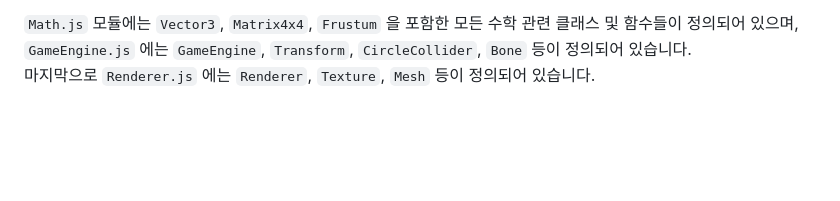
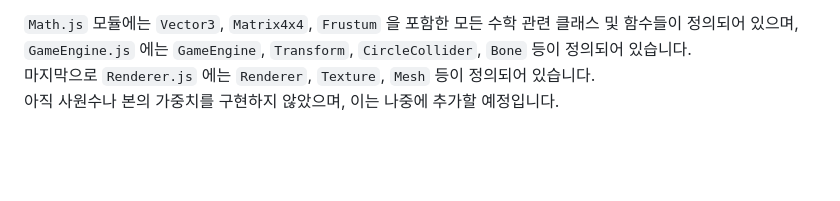
Before and after one commit to teumal/rendererJS, a Markdown page: README.md, the part around the change. Drawn GitHub-style.

```diff
--- a/README.md
+++ b/README.md
@@ -36,6 +36,7 @@ const result1 = u.add(v.sub(w) ); // u + (v-w)
 `Math.js` 모듈에는 `Vector3`, `Matrix4x4`, `Frustum` 을 포함한 모든 수학 관련 클래스 및 함수들이 정의되어 있으며, <br>
 `GameEngine.js` 에는 `GameEngine`, `Transform`, `CircleCollider`, `Bone` 등이 정의되어 있습니다. <br>
 마지막으로 `Renderer.js` 에는 `Renderer`, `Texture`, `Mesh` 등이 정의되어 있습니다. <br>
+아직 사원수나 본의 가중치를 구현하지 않았으며, 이는 나중에 추가할 예정입니다.
 
 <br>
 <br>
```
